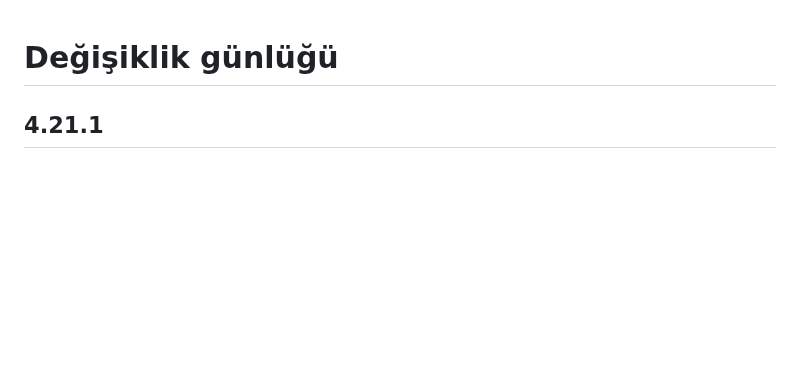
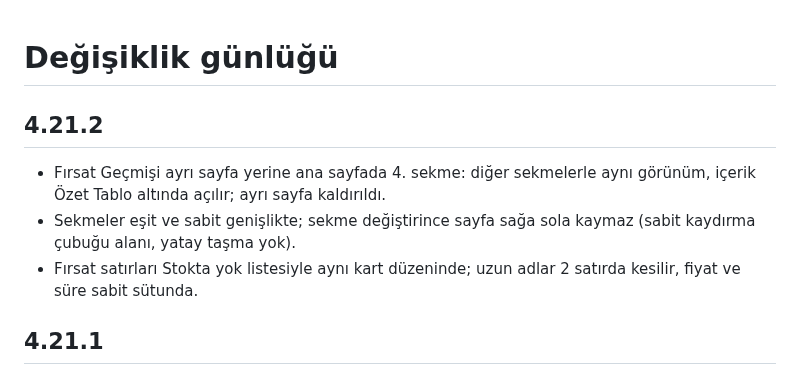
Before and after one commit to nriacr/hermes, a Markdown page: ha-addon/CHANGELOG.md, the part around the change. Rendered like a GitHub page; blank space fills up the shorter version.

Commit message:
Hermes 4.21.2: Fırsat Geçmişi home tab, fixed tab widths
Co-Authored-By: Claude Opus 5.5 <noreply@anthropic.com>

```diff
--- a/ha-addon/CHANGELOG.md
+++ b/ha-addon/CHANGELOG.md
@@ -1,4 +1,10 @@
 # Değişiklik günlüğü
+
+## 4.21.2
+
+- Fırsat Geçmişi ayrı sayfa yerine ana sayfada 4. sekme: diğer sekmelerle aynı görünüm, içerik Özet Tablo altında açılır; ayrı sayfa kaldırıldı.
+- Sekmeler eşit ve sabit genişlikte; sekme değiştirince sayfa sağa sola kaymaz (sabit kaydırma çubuğu alanı, yatay taşma yok).
+- Fırsat satırları Stokta yok listesiyle aynı kart düzeninde; uzun adlar 2 satırda kesilir, fiyat ve süre sabit sütunda.
 
 ## 4.21.1
 
```
